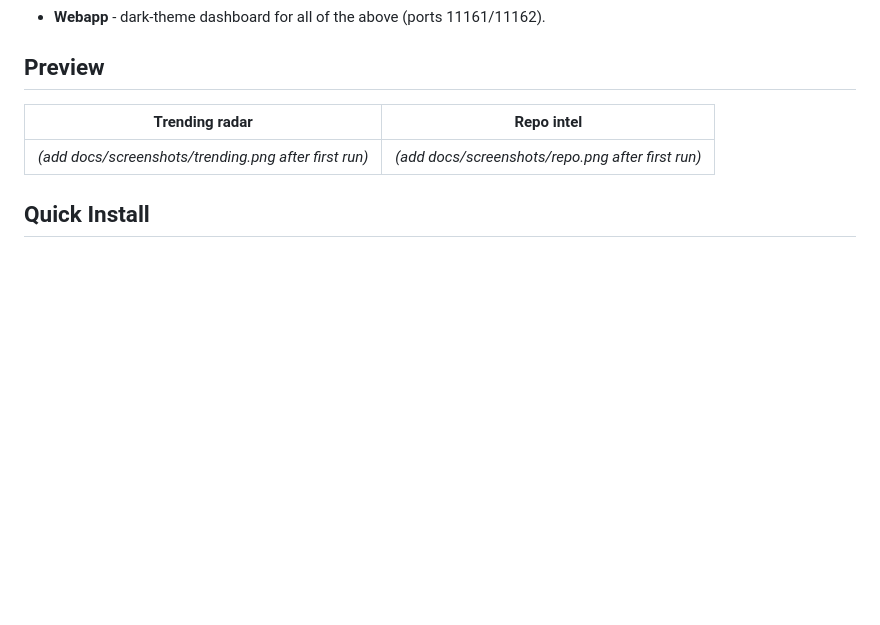
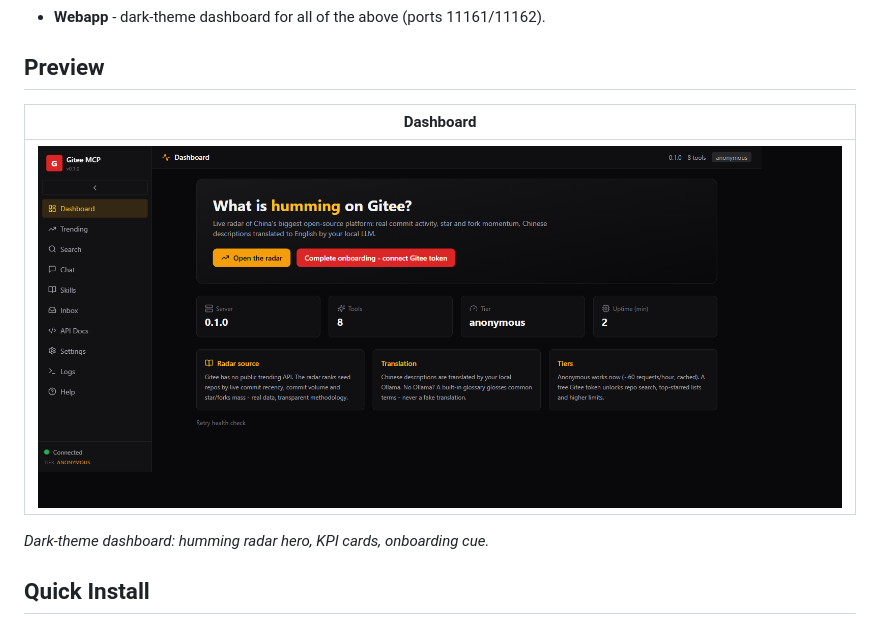
Before and after one commit to sandraschi/gitee-mcp, a Markdown page: README.md, the part around the change. Drawn GitHub-style; pictures changed too: docs/screenshots/dashboard.png (added); blank space fills up the shorter version.

```diff
--- a/README.md
+++ b/README.md
@@ -29,9 +29,10 @@ See [docs/WRAPPEE.md](docs/WRAPPEE.md) for the full picture.
 
 ## Preview
 
-| Trending radar | Repo intel |
-|----------------|------------|
-| *(add docs/screenshots/trending.png after first run)* | *(add docs/screenshots/repo.png after first run)* |
+| Dashboard |
+|-----------|
+| ![Dashboard](docs/screenshots/dashboard.png) |
+*Dark-theme dashboard: humming radar hero, KPI cards, onboarding cue.*
 
 ## Quick Install
 
```
Also changed, not shown: 7 other files.
